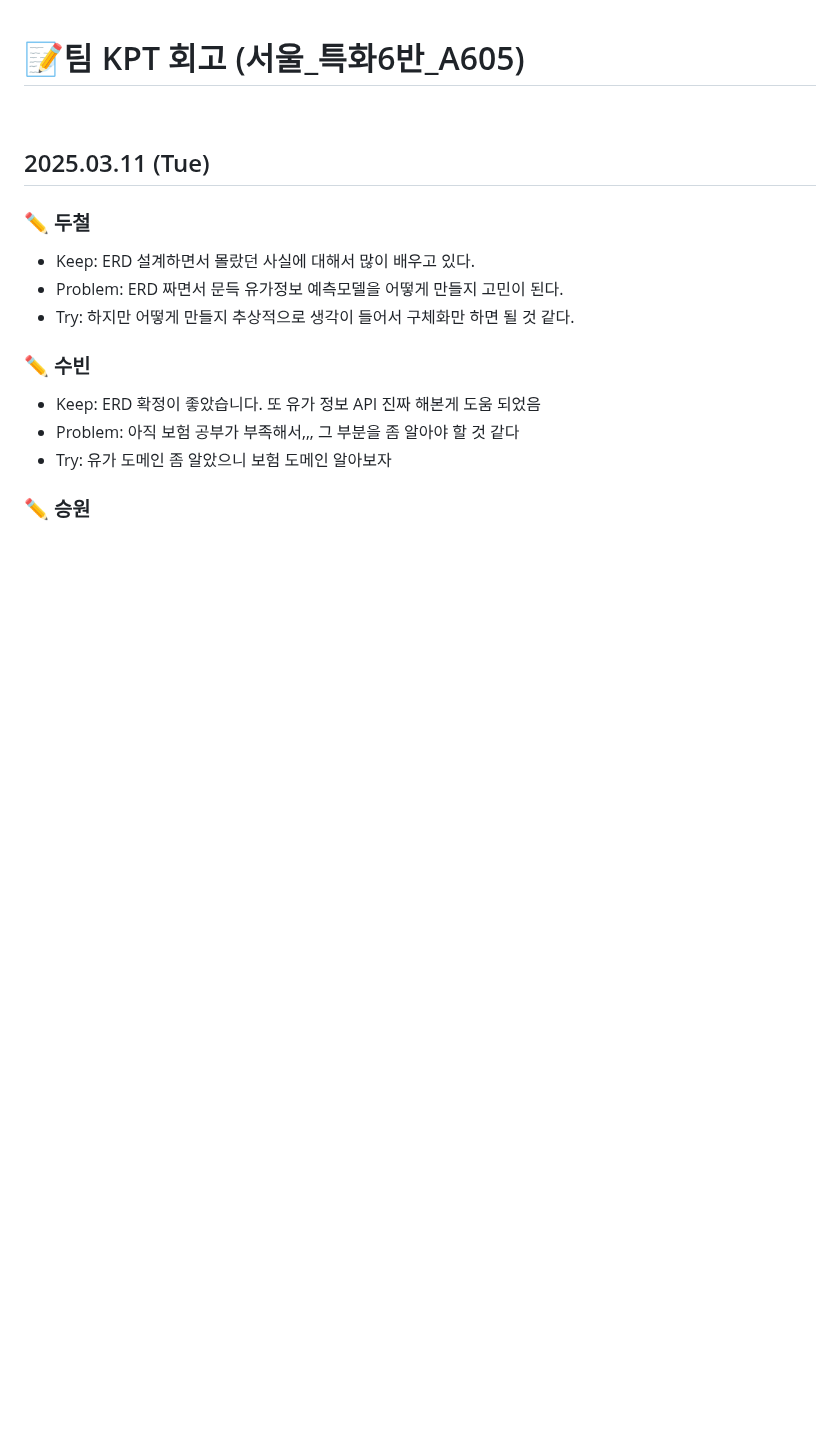
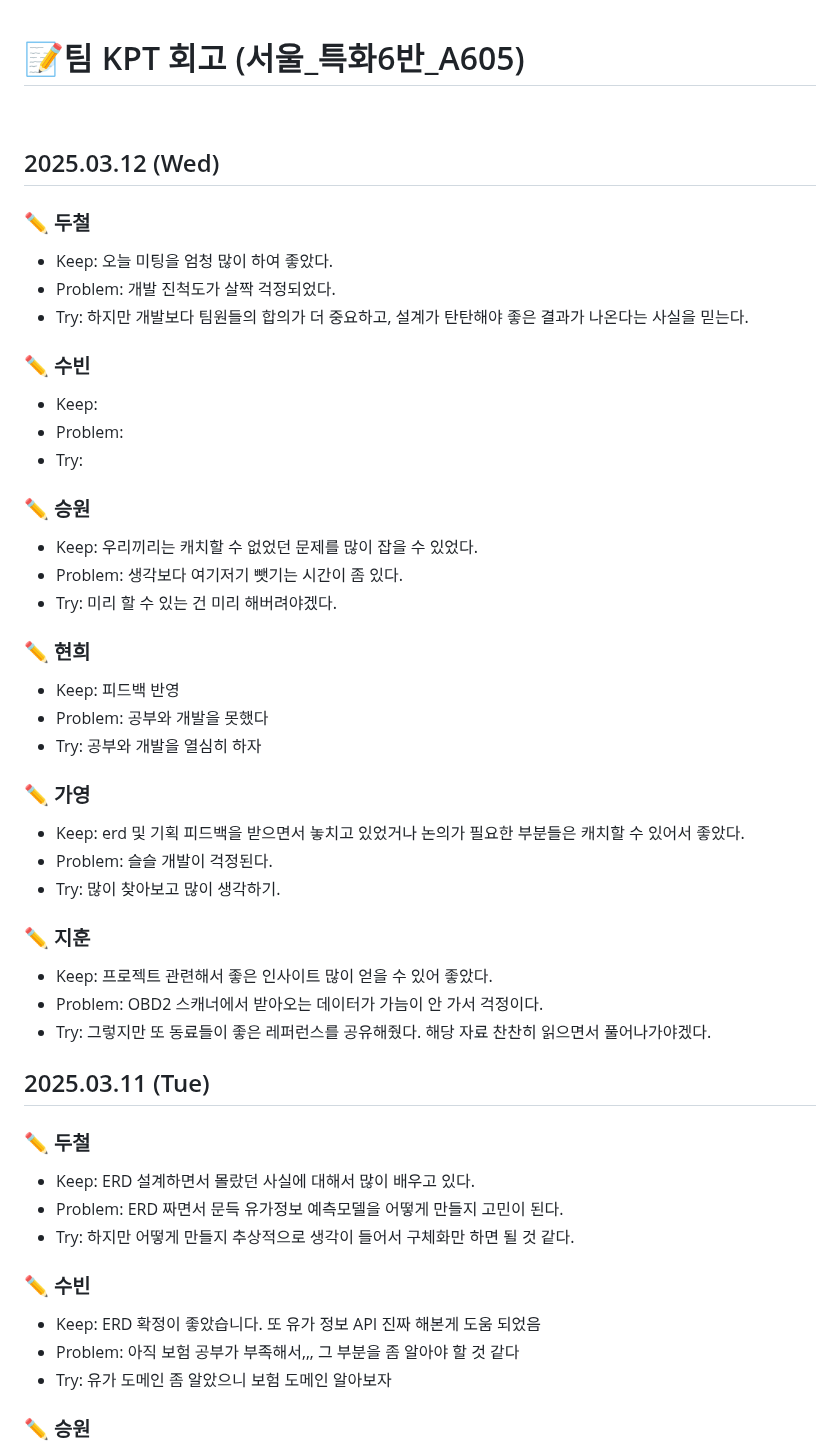
Before and after one commit to king0104/marimo, a Markdown page: TIL/팀KPT회고_A605.md, the part around the change. Drawn GitHub-style; blank space fills up the shorter version.

```diff
--- a/TIL/팀KPT회고_A605.md
+++ b/TIL/팀KPT회고_A605.md
@@ -1,6 +1,44 @@
 # 📝팀 KPT 회고 (서울\_특화6반\_A605)
 
 <br>
+
+## 2025.03.12 (Wed)
+
+### ✏️ 두철
+
+-   Keep: 오늘 미팅을 엄청 많이 하여 좋았다.
+-   Problem: 개발 진척도가 살짝 걱정되었다.
+-   Try: 하지만 개발보다 팀원들의 합의가 더 중요하고, 설계가 탄탄해야 좋은 결과가 나온다는 사실을 믿는다.
+
+### ✏️ 수빈
+
+-   Keep:
+-   Problem:
+-   Try:
+
+### ✏️ 승원
+
+-   Keep: 우리끼리는 캐치할 수 없었던 문제를 많이 잡을 수 있었다.
+-   Problem: 생각보다 여기저기 뺏기는 시간이 좀 있다.
+-   Try: 미리 할 수 있는 건 미리 해버려야겠다.
+
+### ✏️ 현희
+
+-   Keep: 피드백 반영
+-   Problem: 공부와 개발을 못했다
+-   Try: 공부와 개발을 열심히 하자
+
+### ✏️ 가영
+
+-   Keep: erd 및 기획 피드백을 받으면서 놓치고 있었거나 논의가 필요한 부분들은 캐치할 수 있어서 좋았다.
+-   Problem: 슬슬 개발이 걱정된다.
+-   Try: 많이 찾아보고 많이 생각하기.
+
+### ✏️ 지훈
+
+-   Keep: 프로젝트 관련해서 좋은 인사이트 많이 얻을 수 있어 좋았다.
+-   Problem: OBD2 스캐너에서 받아오는 데이터가 가늠이 안 가서 걱정이다.
+-   Try: 그렇지만 또 동료들이 좋은 레퍼런스를 공유해줬다. 해당 자료 찬찬히 읽으면서 풀어나가야겠다.
 
 ## 2025.03.11 (Tue)
 
```
Also changed, not shown: TIL/김두철/김두철.md (+43 -0 lines), TIL/팀TIL_A605.md (+60 -0 lines).
